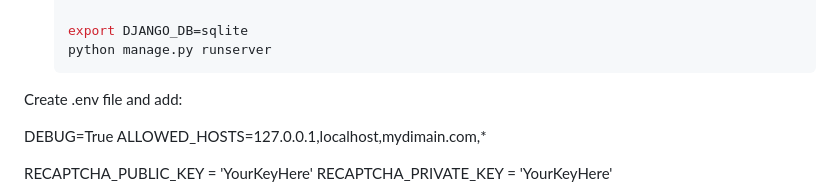
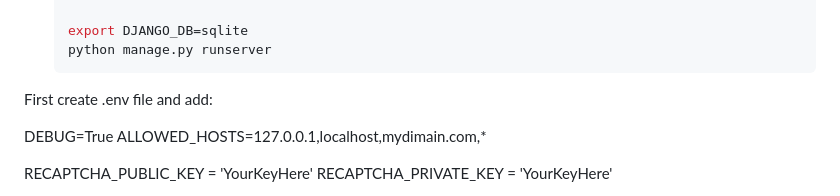
Before and after one commit to ynos999/projekts, a Markdown page: README.md, the part around the change. Rendered like a GitHub page.

````diff
--- a/README.md
+++ b/README.md
@@ -79,7 +79,7 @@
    python manage.py runserver
    ```
 
-Create .env file and add:
+First create .env file and add:
 
 DEBUG=True
 ALLOWED_HOSTS=127.0.0.1,localhost,mydimain.com,*
````
